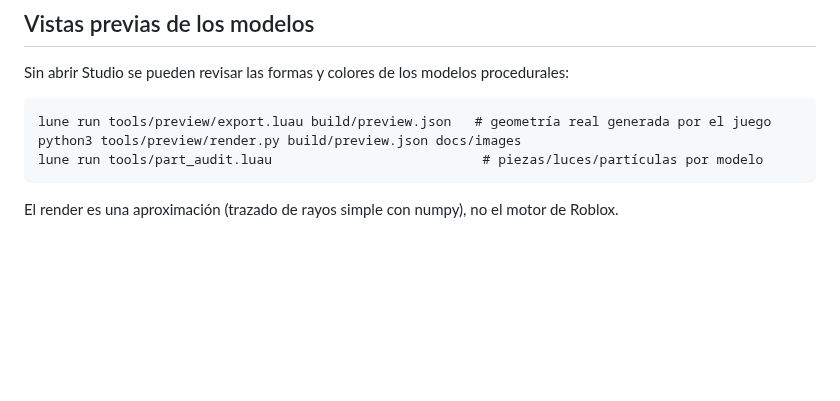
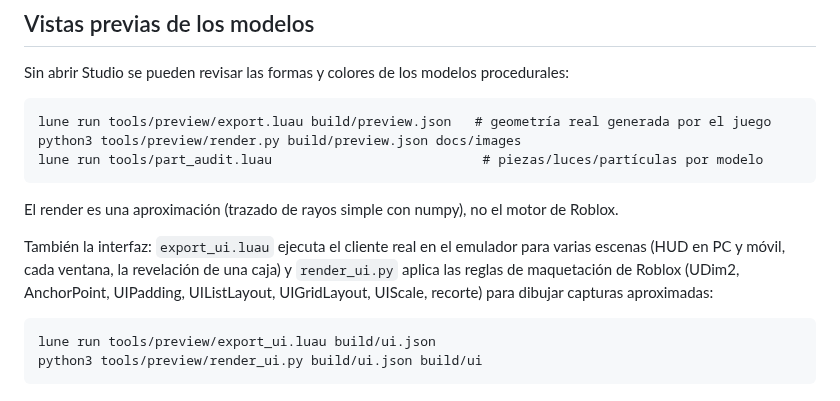
Before and after one commit to Capitandorado/PruebasClaudeRoblox, a Markdown page: docs/DEVELOPMENT.md, the part around the change. GitHub-like rendering; blank space fills up the shorter version.

````diff
--- a/docs/DEVELOPMENT.md
+++ b/docs/DEVELOPMENT.md
@@ -51,3 +51,13 @@ lune run tools/part_audit.luau                           # piezas/luces/partícu
 ```
 
 El render es una aproximación (trazado de rayos simple con numpy), no el motor de Roblox.
+
+También la interfaz: `export_ui.luau` ejecuta el cliente real en el emulador para varias
+escenas (HUD en PC y móvil, cada ventana, la revelación de una caja) y `render_ui.py` aplica
+las reglas de maquetación de Roblox (UDim2, AnchorPoint, UIPadding, UIListLayout,
+UIGridLayout, UIScale, recorte) para dibujar capturas aproximadas:
+
+```
+lune run tools/preview/export_ui.luau build/ui.json
+python3 tools/preview/render_ui.py build/ui.json build/ui
+```
````
Also changed, not shown: README.md (+3 -1 lines), docs/images/ui_hud.png (added), docs/images/ui_inventory.png (added), docs/images/ui_odds.png (added), docs/images/ui_phone.png (added), 12 other files.
